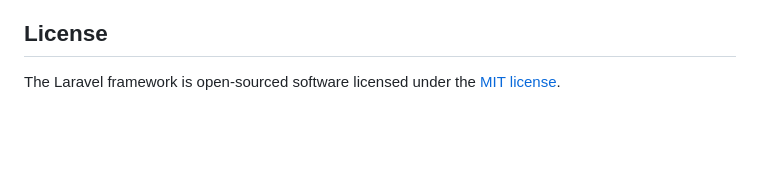
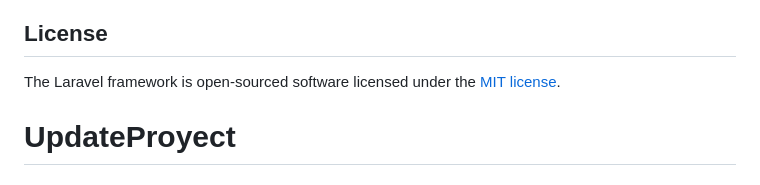
Before and after one commit to alex8616/fuentech, a Markdown page: README.md, the part around the change. Drawn GitHub-style; blank space fills up the shorter version.

```diff
--- a/README.md
+++ b/README.md
@@ -64,3 +64,4 @@ If you discover a security vulnerability within Laravel, please send an e-mail t
 ## License
 
 The Laravel framework is open-sourced software licensed under the [MIT license](https://opensource.org/licenses/MIT).
+# UpdateProyect
```
